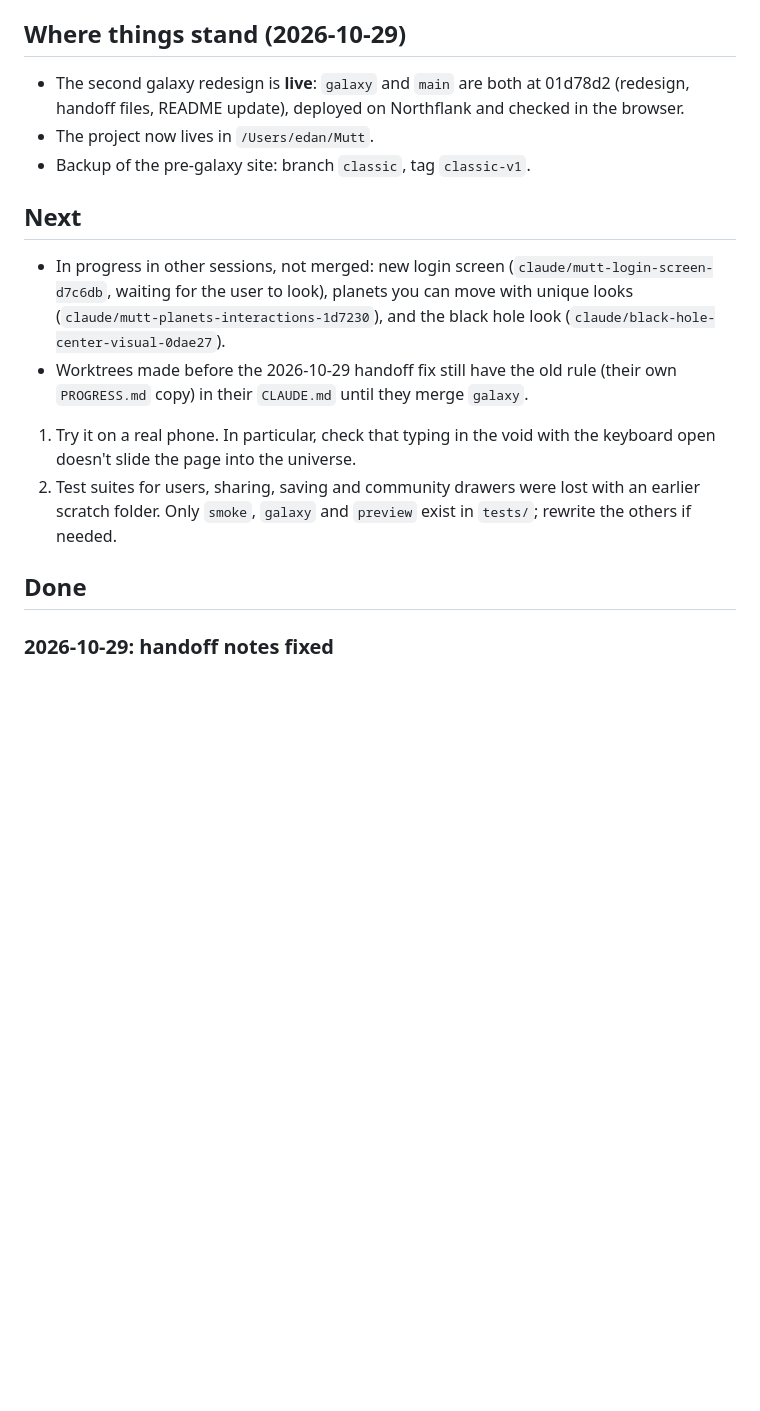
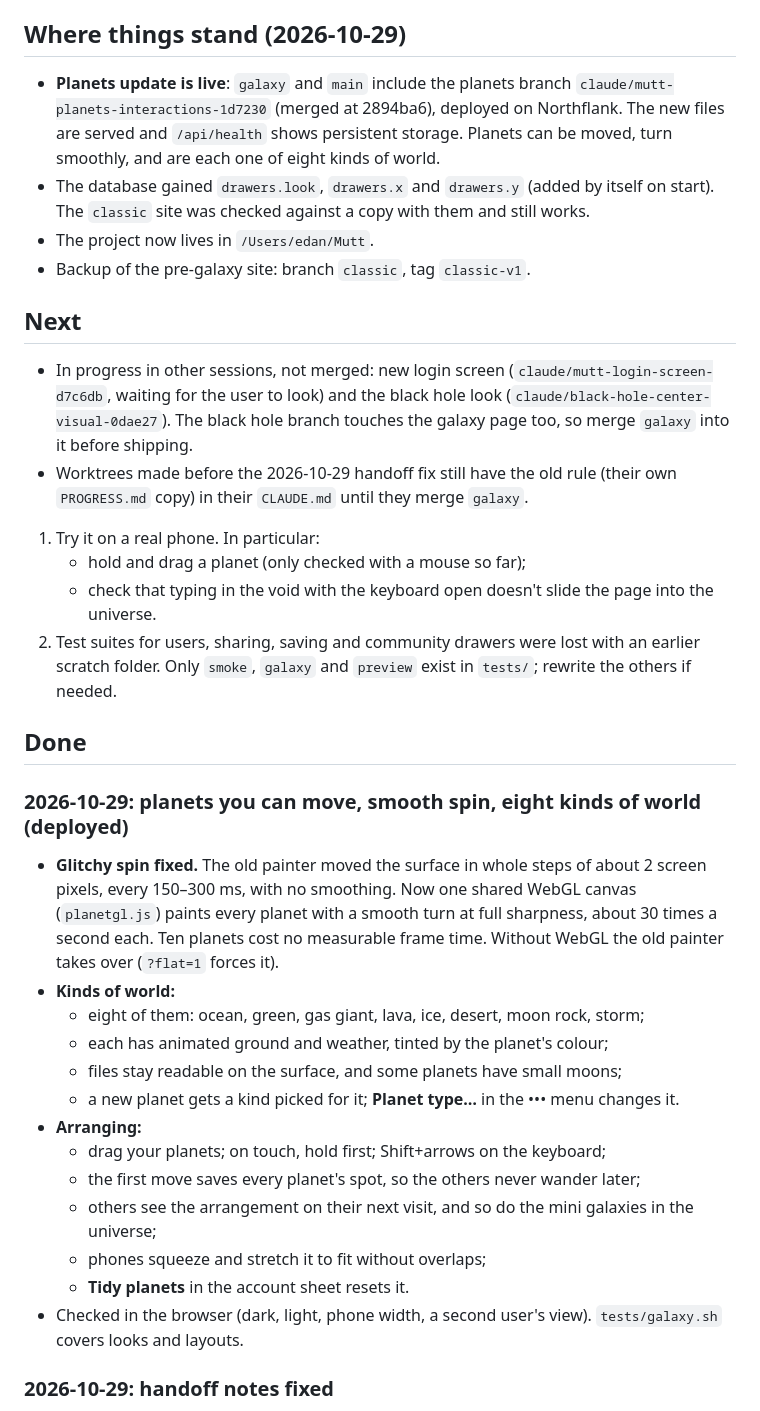
Before and after one commit to txtq/Mutt, a Markdown page: PROGRESS.md, the part around the change. Rendered like a GitHub page; blank space fills up the shorter version.

Commit message:
Update handoff notes: planets update deployed
Co-Authored-By: Claude Opus 5.5 <noreply@anthropic.com>

```diff
--- a/PROGRESS.md
+++ b/PROGRESS.md
@@ -9,19 +9,37 @@ worktree read and edit this path, not the stale `PROGRESS.md` in their worktree.
 
 ## Where things stand (2026-10-29)
 
-- The second galaxy redesign is **live**: `galaxy` and `main` are both at 01d78d2 (redesign, handoff files, README update), deployed on Northflank and checked in the browser.
+- **Planets update is live**: `galaxy` and `main` include the planets branch `claude/mutt-planets-interactions-1d7230` (merged at 2894ba6), deployed on Northflank. The new files are served and `/api/health` shows persistent storage. Planets can be moved, turn smoothly, and are each one of eight kinds of world.
+- The database gained `drawers.look`, `drawers.x` and `drawers.y` (added by itself on start). The `classic` site was checked against a copy with them and still works.
 - The project now lives in `/Users/edan/Mutt`.
 - Backup of the pre-galaxy site: branch `classic`, tag `classic-v1`.
 
 ## Next
 
-- In progress in other sessions, not merged: new login screen (`claude/mutt-login-screen-d7c6db`, waiting for the user to look), planets you can move with unique looks (`claude/mutt-planets-interactions-1d7230`), and the black hole look (`claude/black-hole-center-visual-0dae27`).
+- In progress in other sessions, not merged: new login screen (`claude/mutt-login-screen-d7c6db`, waiting for the user to look) and the black hole look (`claude/black-hole-center-visual-0dae27`). The black hole branch touches the galaxy page too, so merge `galaxy` into it before shipping.
 - Worktrees made before the 2026-10-29 handoff fix still have the old rule (their own `PROGRESS.md` copy) in their `CLAUDE.md` until they merge `galaxy`.
 
-1. Try it on a real phone. In particular, check that typing in the void with the keyboard open doesn't slide the page into the universe.
+1. Try it on a real phone. In particular:
+   - hold and drag a planet (only checked with a mouse so far);
+   - check that typing in the void with the keyboard open doesn't slide the page into the universe.
 2. Test suites for users, sharing, saving and community drawers were lost with an earlier scratch folder. Only `smoke`, `galaxy` and `preview` exist in `tests/`; rewrite the others if needed.
 
 ## Done
+
+### 2026-10-29: planets you can move, smooth spin, eight kinds of world (deployed)
+- **Glitchy spin fixed.** The old painter moved the surface in whole steps of about 2 screen pixels, every 150–300 ms, with no smoothing. Now one shared WebGL canvas (`planetgl.js`) paints every planet with a smooth turn at full sharpness, about 30 times a second each. Ten planets cost no measurable frame time. Without WebGL the old painter takes over (`?flat=1` forces it).
+- **Kinds of world:**
+  - eight of them: ocean, green, gas giant, lava, ice, desert, moon rock, storm;
+  - each has animated ground and weather, tinted by the planet's colour;
+  - files stay readable on the surface, and some planets have small moons;
+  - a new planet gets a kind picked for it; **Planet type…** in the ••• menu changes it.
+- **Arranging:**
+  - drag your planets; on touch, hold first; Shift+arrows on the keyboard;
+  - the first move saves every planet's spot, so the others never wander later;
+  - others see the arrangement on their next visit, and so do the mini galaxies in the universe;
+  - phones squeeze and stretch it to fit without overlaps;
+  - **Tidy planets** in the account sheet resets it.
+- Checked in the browser (dark, light, phone width, a second user's view). `tests/galaxy.sh` covers looks and layouts.
 
 ### 2026-10-29: handoff notes fixed
 - Sessions were reading the notes but bundling the read with a guess at a `public/assets/css/` folder that doesn't exist, so the step showed as failed. `CLAUDE.md` now says where the stylesheets are and to read the notes on their own.
```
